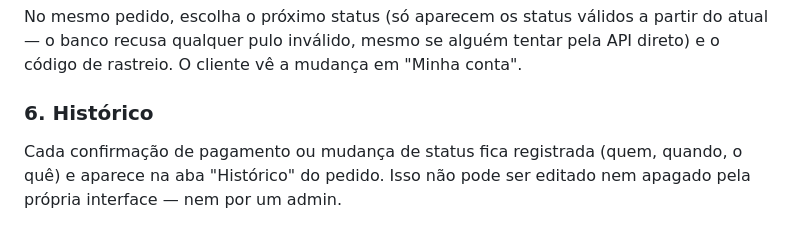
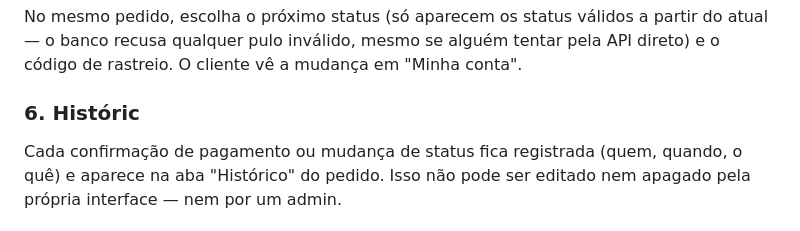
Before and after one commit to Barbosa998/cerveja-artesanal-vitrine, a Markdown page: README.md, the part around the change. Drawn GitHub-style.

```diff
--- a/README.md
+++ b/README.md
@@ -118,7 +118,7 @@ Na aba **Pedidos**, abra o pedido "Aguardando pagamento", confira o comprovante
 ### 5. Avançar o status / preencher rastreio
 No mesmo pedido, escolha o próximo status (só aparecem os status válidos a partir do atual — o banco recusa qualquer pulo inválido, mesmo se alguém tentar pela API direto) e o código de rastreio. O cliente vê a mudança em "Minha conta".
 
-### 6. Histórico
+### 6. Históric
 Cada confirmação de pagamento ou mudança de status fica registrada (quem, quando, o quê) e aparece na aba "Histórico" do pedido. Isso não pode ser editado nem apagado pela própria interface — nem por um admin.
 
 ### Segurança do painel (o que ainda falta, se quiser reforçar)
```
